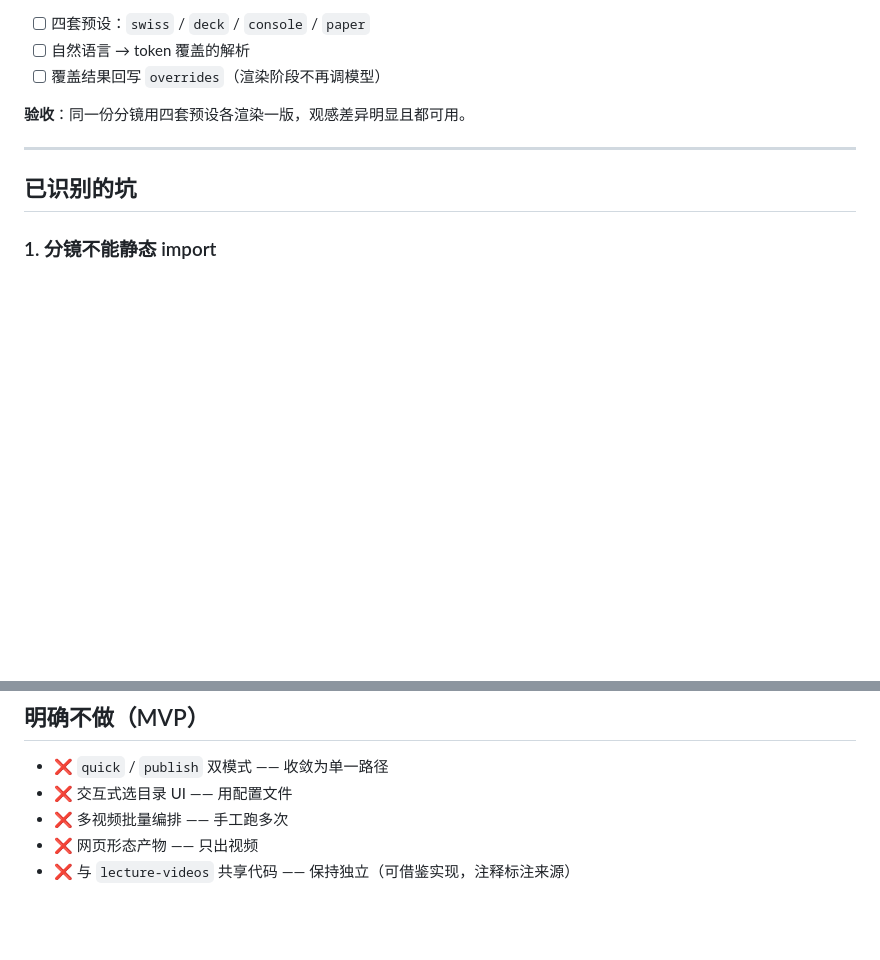
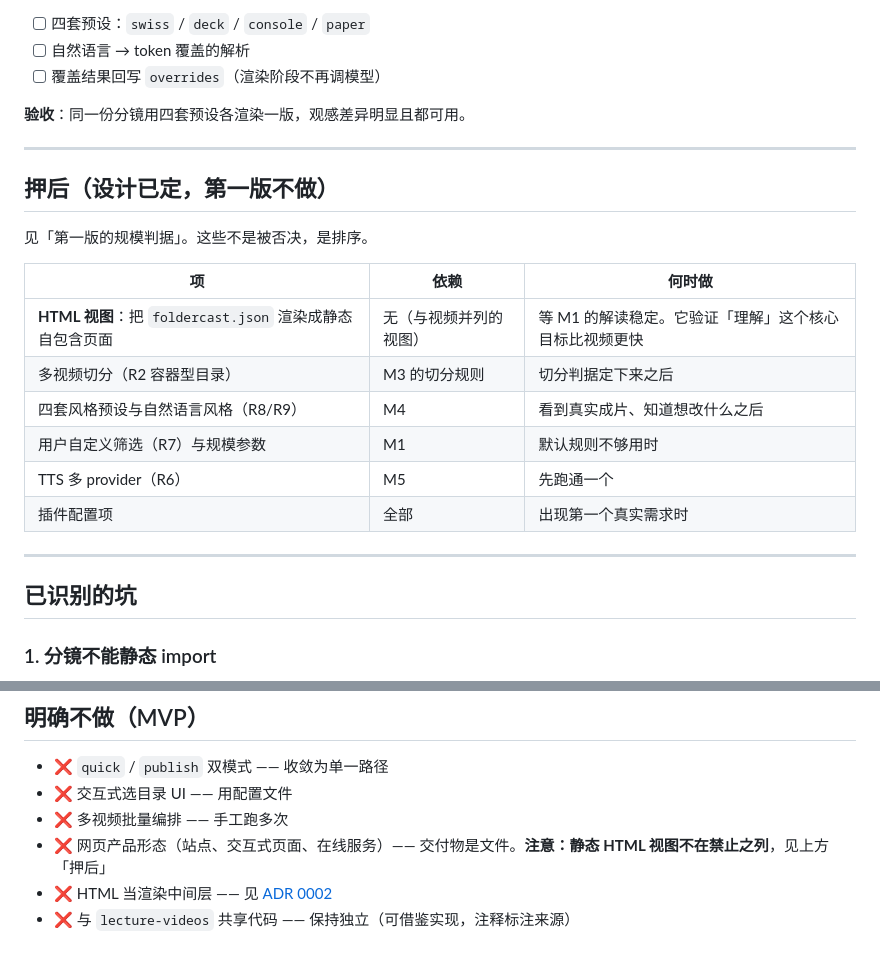
Before and after one commit to Luan-Fuzi/foldercast, a Markdown page: docs/ROADMAP.md, 2 parts joined by grey strips. Rendered like a GitHub page; blank space fills up the shorter version.

```diff
--- a/docs/ROADMAP.md
+++ b/docs/ROADMAP.md
@@ -124,6 +124,21 @@ MVP 范围已收敛为**单一路径**：文案 → 视频 → 配音。不做 `
 
 ---
 
+## 押后（设计已定，第一版不做）
+
+见「第一版的规模判据」。这些不是被否决，是排序。
+
+| 项 | 依赖 | 何时做 |
+|---|---|---|
+| **HTML 视图**：把 `foldercast.json` 渲染成静态自包含页面 | 无（与视频并列的视图） | 等 M1 的解读稳定。它验证「理解」这个核心目标比视频更快 |
+| 多视频切分（R2 容器型目录） | M3 的切分规则 | 切分判据定下来之后 |
+| 四套风格预设与自然语言风格（R8/R9） | M4 | 看到真实成片、知道想改什么之后 |
+| 用户自定义筛选（R7）与规模参数 | M1 | 默认规则不够用时 |
+| TTS 多 provider（R6） | M5 | 先跑通一个 |
+| 插件配置项 | 全部 | 出现第一个真实需求时 |
+
+---
+
 ## 已识别的坑
 
 ### 1. 分镜不能静态 import
@@ -170,5 +185,6 @@ const lectures = [lec00, ..., lec06];
 - ❌ `quick` / `publish` 双模式 —— 收敛为单一路径
 - ❌ 交互式选目录 UI —— 用配置文件
 - ❌ 多视频批量编排 —— 手工跑多次
-- ❌ 网页形态产物 —— 只出视频
+- ❌ 网页产品形态（站点、交互式页面、在线服务）—— 交付物是文件。**注意：静态 HTML 视图不在禁止之列**，见上方「押后」
+- ❌ HTML 当渲染中间层 —— 见 [ADR 0002](decisions/0002-json-as-intermediate.md)
 - ❌ 与 `lecture-videos` 共享代码 —— 保持独立（可借鉴实现，注释标注来源）
```
Also changed, not shown: docs/PRODUCT.md (+31 -6 lines), docs/decisions/0002-json-as-intermediate.md (+13 -0 lines).
